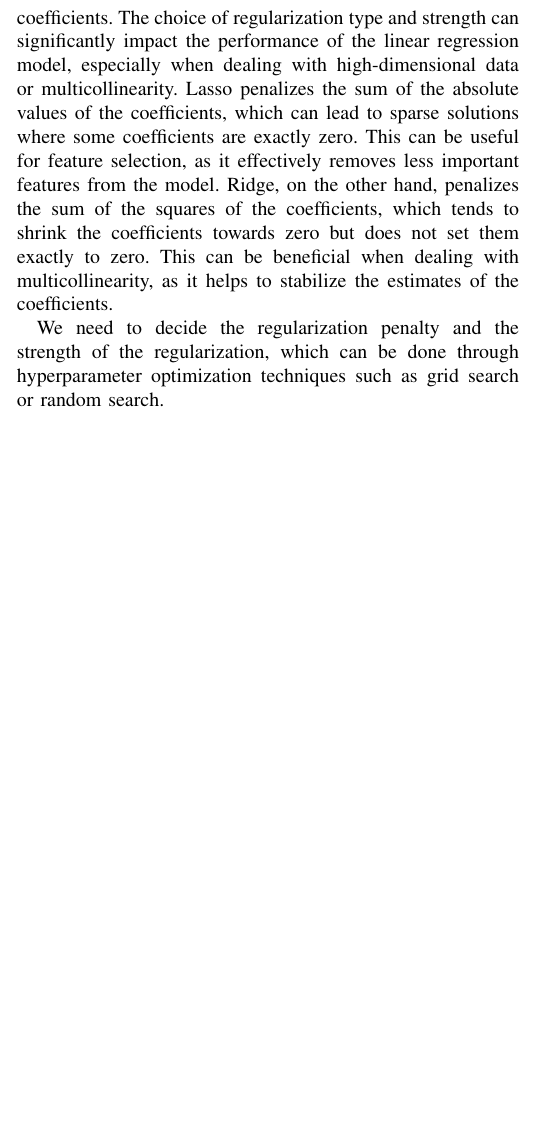
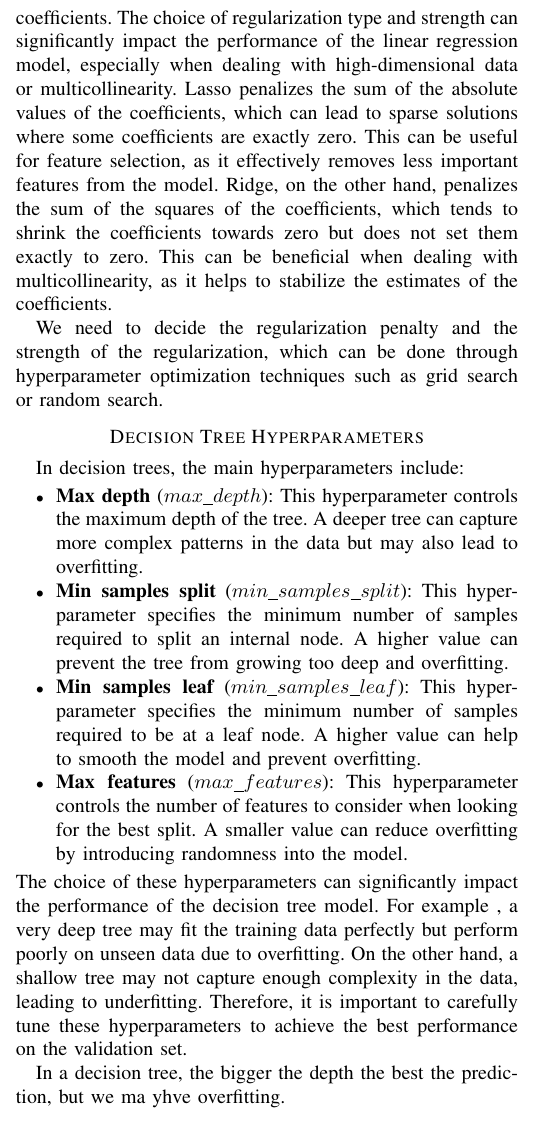
Before and after one commit to LuisMend12/udemy_courses, a LaTeX paper (hyperparameter_optimization_for_ml/notes/section1/parameters.tex): part of one column of the page, cut so that both start at the same text, the shorter picture padded with empty space. Compiled offline with pdfLaTeX.

Commit message:
Update hyperparameter notes for decision trees and linear regression; refine descriptions and add new hyperparameters.

```diff
--- a/hyperparameter_optimization_for_ml/notes/section1/parameters.tex
+++ b/hyperparameter_optimization_for_ml/notes/section1/parameters.tex
@@ -36,4 +36,18 @@ Ridge penalizes the sum of the squares of the coefficients, while Lasso penalize
 Lasso penalizes the sum of the absolute values of the coefficients, which can lead to sparse solutions where some coefficients are exactly zero. This can be useful for feature selection, as it effectively removes less important features from the model. Ridge, on the other hand, penalizes the sum of the squares of the coefficients, which tends to shrink the coefficients towards zero but does not set them exactly to zero. This can be beneficial when dealing with multicollinearity, as it helps to stabilize the estimates of the coefficients.
 
 We need to decide the regularization penalty and the strength of the regularization, which can be done through hyperparameter optimization techniques such as grid search or random search.
+
+\section*{Decision Tree Hyperparameters}
+In decision trees, the main hyperparameters include:
+\begin{itemize}
+    \item \textbf{Max depth} ($max\_depth$): This hyperparameter controls the maximum depth of the tree. A deeper tree can capture more complex patterns in the data but may also lead to overfitting.
+    \item \textbf{Min samples split} ($min\_samples\_split$): This hyperparameter specifies the minimum number of samples required to split an internal node. A higher value can prevent the tree from growing too deep and overfitting.
+    \item \textbf{Min samples leaf} ($min\_samples\_leaf$): This hyperparameter specifies the minimum number of samples required to be at a leaf node. A higher value can help to smooth the model and prevent overfitting.
+    \item \textbf{Max features} ($max\_features$): This hyperparameter controls the number of features to consider when looking for the best split. A smaller value can reduce overfitting by introducing randomness into the model.
+\end{itemize}
+The choice of these hyperparameters can significantly impact the performance of the decision tree model. For example
+, a very deep tree may fit the training data perfectly but perform poorly on unseen data due to overfitting. On the other hand, a shallow tree may not capture enough complexity in the data, leading to underfitting. Therefore, it is important to carefully tune these hyperparameters to achieve the best performance on the validation set.
+
+
+In a decision tree, the bigger the depth the best the prediction, but we ma yhve overfitting.
 \end{document}
```
Also changed, not shown: hyperparameter_optimization_for_ml/notes/section1/parameters.pdf, 1 other file.
